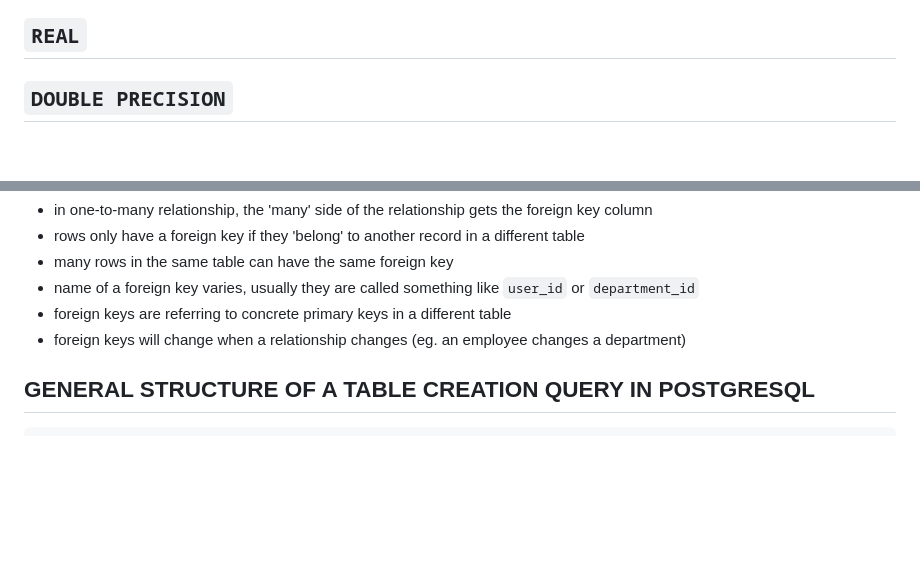
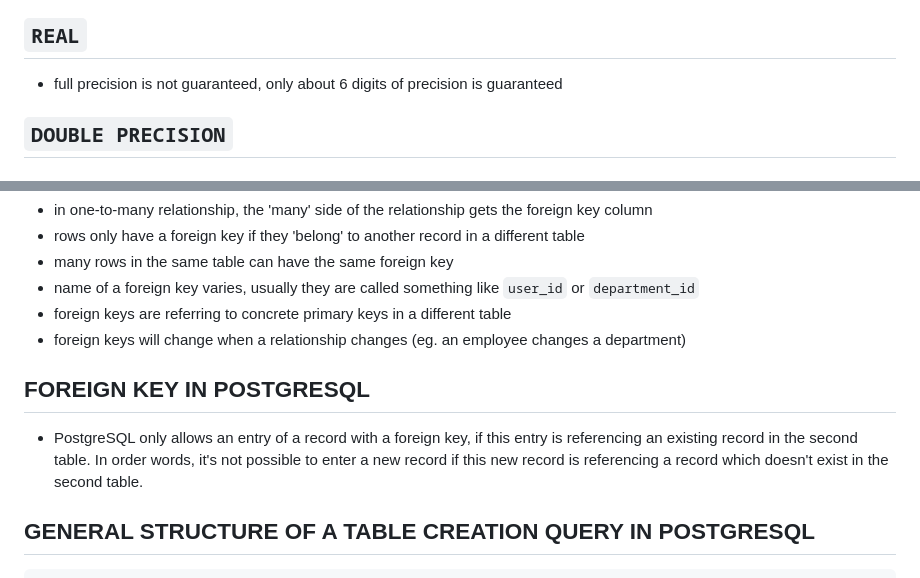
Before and after one commit to bartosz-bear/bapi, a Markdown page: postgresql.md, 2 parts joined by grey strips. Drawn GitHub-style; blank space fills up the shorter version.

```diff
--- a/postgresql.md
+++ b/postgresql.md
@@ -457,6 +457,8 @@ Data types are SQL implementation based (eg. different in PostreSQL and MySQL).
 
 ## `REAL`
 
+- full precision is not guaranteed, only about 6 digits of precision is guaranteed
+
 ## `DOUBLE PRECISION`
 
 ## `FLOAT`
@@ -611,6 +621,10 @@ Foreign key identifies a record (usually in an another table) that this row is a
 - name of a foreign key varies, usually they are called something like `user_id` or `department_id`
 - foreign keys are referring to concrete primary keys in a different table
 - foreign keys will change when a relationship changes (eg. an employee changes a department)
+
+## FOREIGN KEY IN POSTGRESQL
+
+- PostgreSQL only allows an entry of a record with a foreign key, if this entry is referencing an existing record in the second table. In order words, it's not possible to enter a new record if this new record is referencing a record which doesn't exist in the second table.
 
 ## GENERAL STRUCTURE OF A TABLE CREATION QUERY IN POSTGRESQL
 
```
Also changed, not shown: other parts of postgresql.md (+84 -1 lines).
